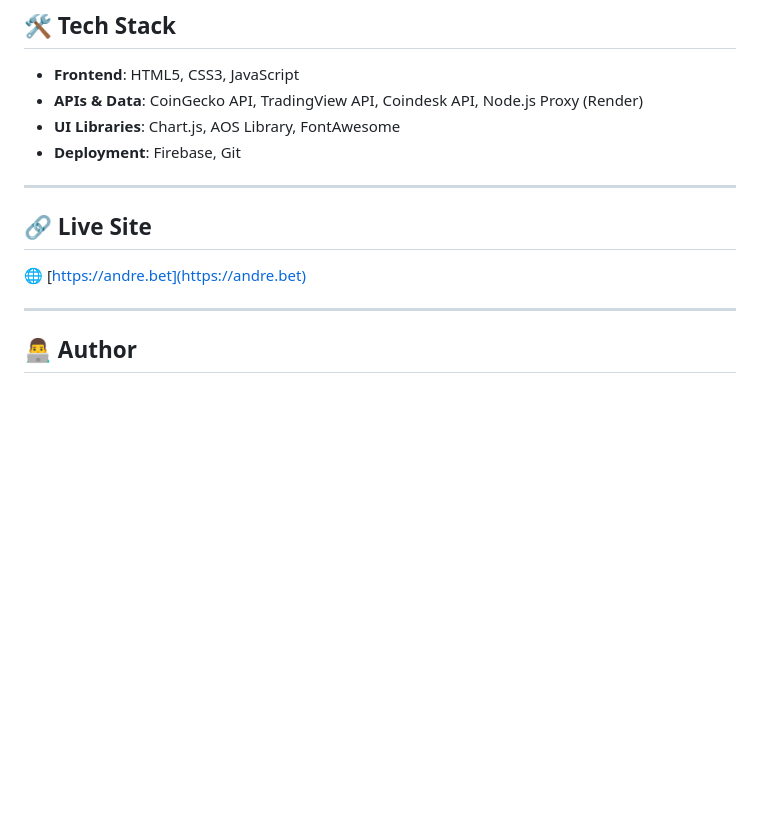
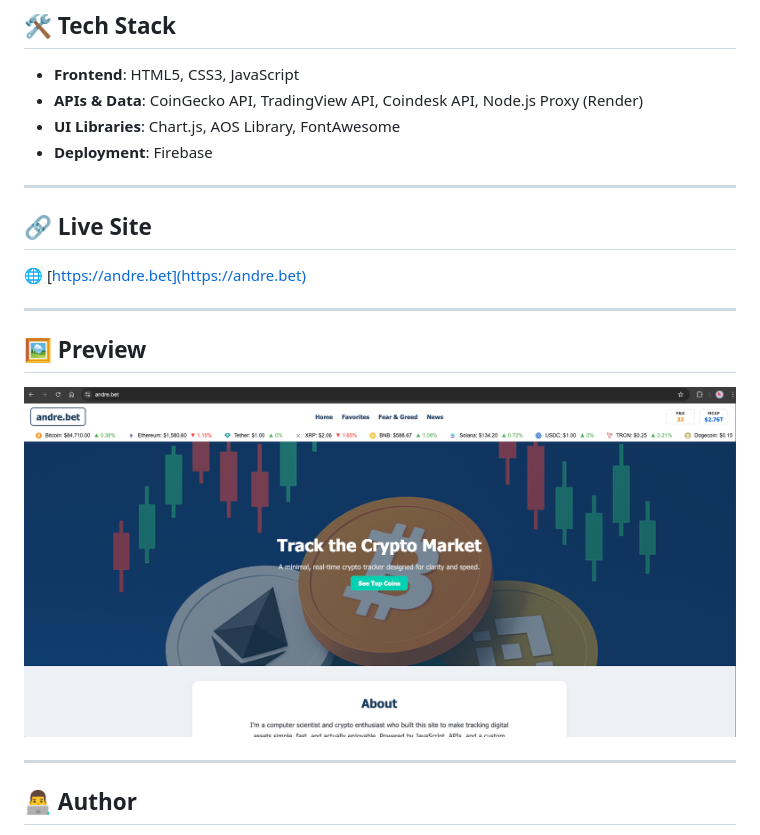
Before and after one commit to ashworth3/andre.bet, a Markdown page: README.md, the part around the change. Drawn GitHub-style; pictures changed too: public/images/site-home.png (added); blank space fills up the shorter version.

Commit message:
Iniial commit for andre.bet site

```diff
--- a/README.md
+++ b/README.md
@@ -22,7 +22,7 @@ Built and designed by [Andre](https://github.com/ashworth3)
 - **Frontend**: HTML5, CSS3, JavaScript
 - **APIs & Data**: CoinGecko API, TradingView API, Coindesk API, Node.js Proxy (Render)
 - **UI Libraries**: Chart.js, AOS Library, FontAwesome
-- **Deployment**: Firebase, Git
+- **Deployment**: Firebase
 
 ---
 
@@ -32,6 +32,12 @@ Built and designed by [Andre](https://github.com/ashworth3)
 
 ---
 
+## 🖼️ Preview
+
+![andre.bet home](public/images/site-home.png)
+
+---
+
 ## 👨‍💻 Author
 
 Created by **Andre**
```
Also changed, not shown: 1 other file.
